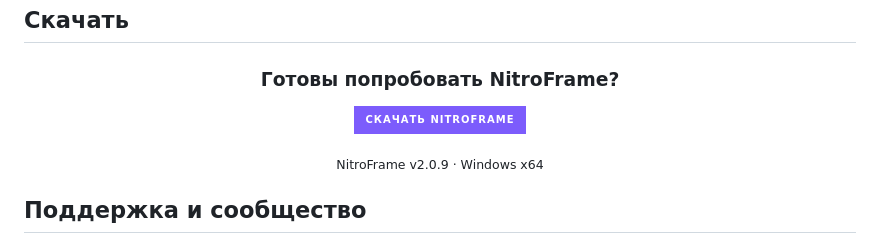
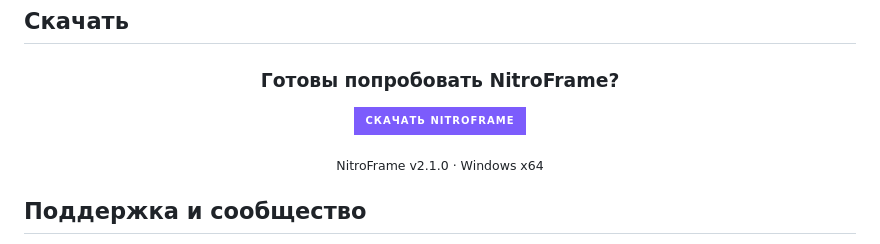
Before and after one commit to d33vel00per/NitroFrameProject, a Markdown page: README.md, the part around one of its changes. GitHub-like rendering; badges without logos.

Commit message:
Prepare NitroFrame v2.1.0 security release

```diff
--- a/README.md
+++ b/README.md
@@ -146,5 +146,5 @@ NitroFrame проверяет наличие новой версии через
 
-<sub>NitroFrame v2.0.9 · Windows x64</sub>
+<sub>NitroFrame v2.1.0 · Windows x64</sub>
 
 </div>
 
```
Also changed, not shown: other parts of README.md (+3 -3 lines), RELEASE_NOTES_v2.1.0.md (added, +106 -0 lines).
